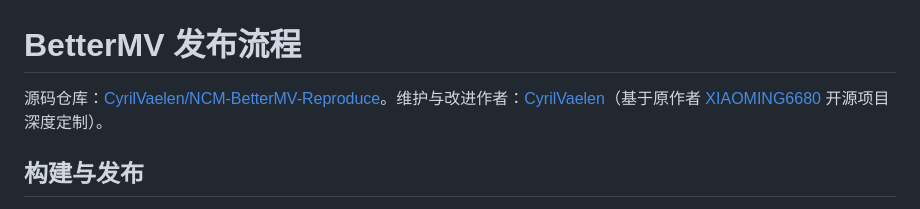
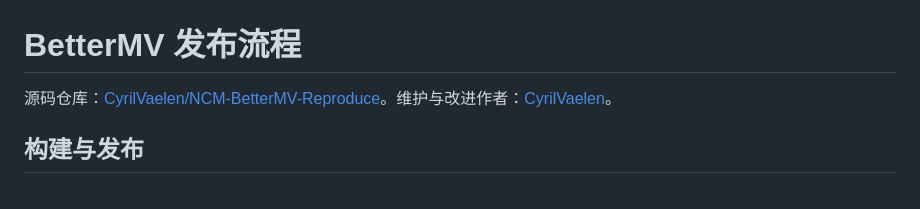
Before and after one commit to CyrilVaelen/NCM-BetterMV-Adapt, a Markdown page: docs/PUBLISHING.md, the part around the change. Rendered like a GitHub page.

```diff
--- a/docs/PUBLISHING.md
+++ b/docs/PUBLISHING.md
@@ -1,6 +1,6 @@
 # BetterMV 发布流程
 
-源码仓库：[CyrilVaelen/NCM-BetterMV-Reproduce](https://github.com/CyrilVaelen/NCM-BetterMV-Reproduce)。维护与改进作者：[CyrilVaelen](https://github.com/CyrilVaelen)（基于原作者 [XIAOMING6680](https://github.com/xiaoming6680) 开源项目深度定制）。
+源码仓库：[CyrilVaelen/NCM-BetterMV-Reproduce](https://github.com/CyrilVaelen/NCM-BetterMV-Reproduce)。维护与改进作者：[CyrilVaelen](https://github.com/CyrilVaelen)。
 
 ## 构建与发布
 
```
Also changed, not shown: README.md (+4 -4 lines), docs/images/settings.jpg, 4 other files.
